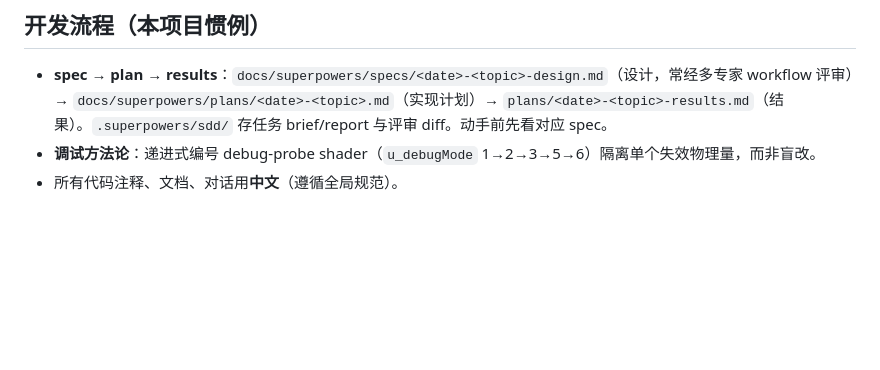
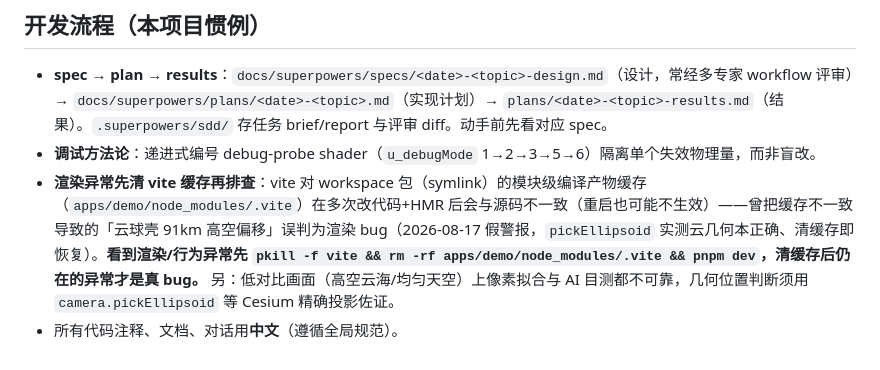
Before and after one commit to Zhliyun/cesium-geospatial, a Markdown page: CLAUDE.md, the part around the change. Drawn GitHub-style; blank space fills up the shorter version.

Commit message:
docs: CLAUDE.md 调试方法论补「渲染异常先清 vite 缓存」坑——2026-08-17 云偏移假警报复盘（vite workspace 缓存不一致致云球壳偏移假象，pickEllipsoid 实测云几何本正确、清缓存即恢复，非源码 bug）

```diff
--- a/CLAUDE.md
+++ b/CLAUDE.md
@@ -89,4 +89,5 @@ phase2a 方向：把末端内联 ACES 拆为「atmosphere stage 输出线性 HDR
 
 - **spec → plan → results**：`docs/superpowers/specs/<date>-<topic>-design.md`（设计，常经多专家 workflow 评审）→ `docs/superpowers/plans/<date>-<topic>.md`（实现计划）→ `plans/<date>-<topic>-results.md`（结果）。`.superpowers/sdd/` 存任务 brief/report 与评审 diff。动手前先看对应 spec。
 - **调试方法论**：递进式编号 debug-probe shader（`u_debugMode` 1→2→3→5→6）隔离单个失效物理量，而非盲改。
+- **渲染异常先清 vite 缓存再排查**：vite 对 workspace 包（symlink）的模块级编译产物缓存（`apps/demo/node_modules/.vite`）在多次改代码+HMR 后会与源码不一致（重启也可能不生效）——曾把缓存不一致导致的「云球壳 91km 高空偏移」误判为渲染 bug（2026-08-17 假警报，`pickEllipsoid` 实测云几何本正确、清缓存即恢复）。**看到渲染/行为异常先 `pkill -f vite && rm -rf apps/demo/node_modules/.vite && pnpm dev`，清缓存后仍在的异常才是真 bug。** 另：低对比画面（高空云海/均匀天空）上像素拟合与 AI 目测都不可靠，几何位置判断须用 `camera.pickEllipsoid` 等 Cesium 精确投影佐证。
 - 所有代码注释、文档、对话用**中文**（遵循全局规范）。
```
